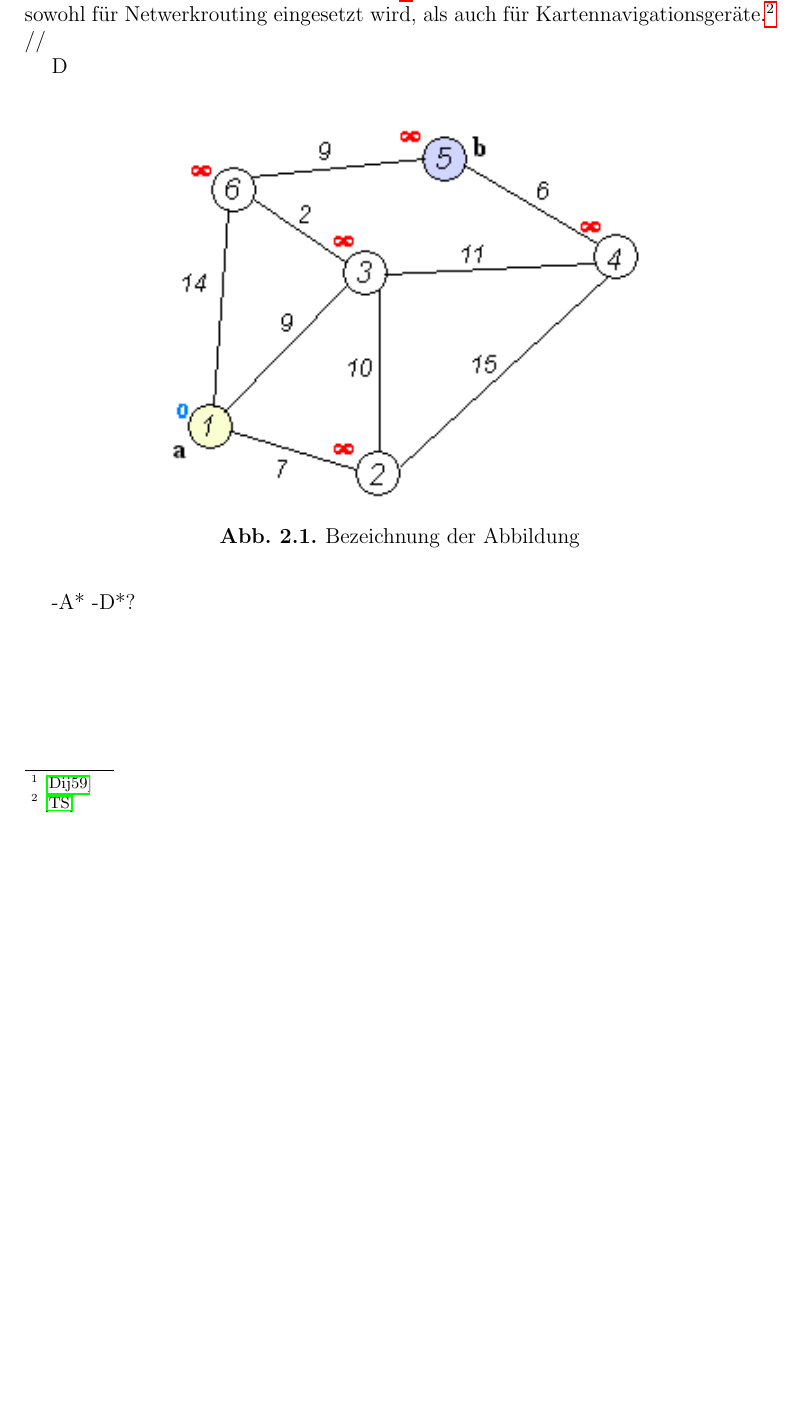
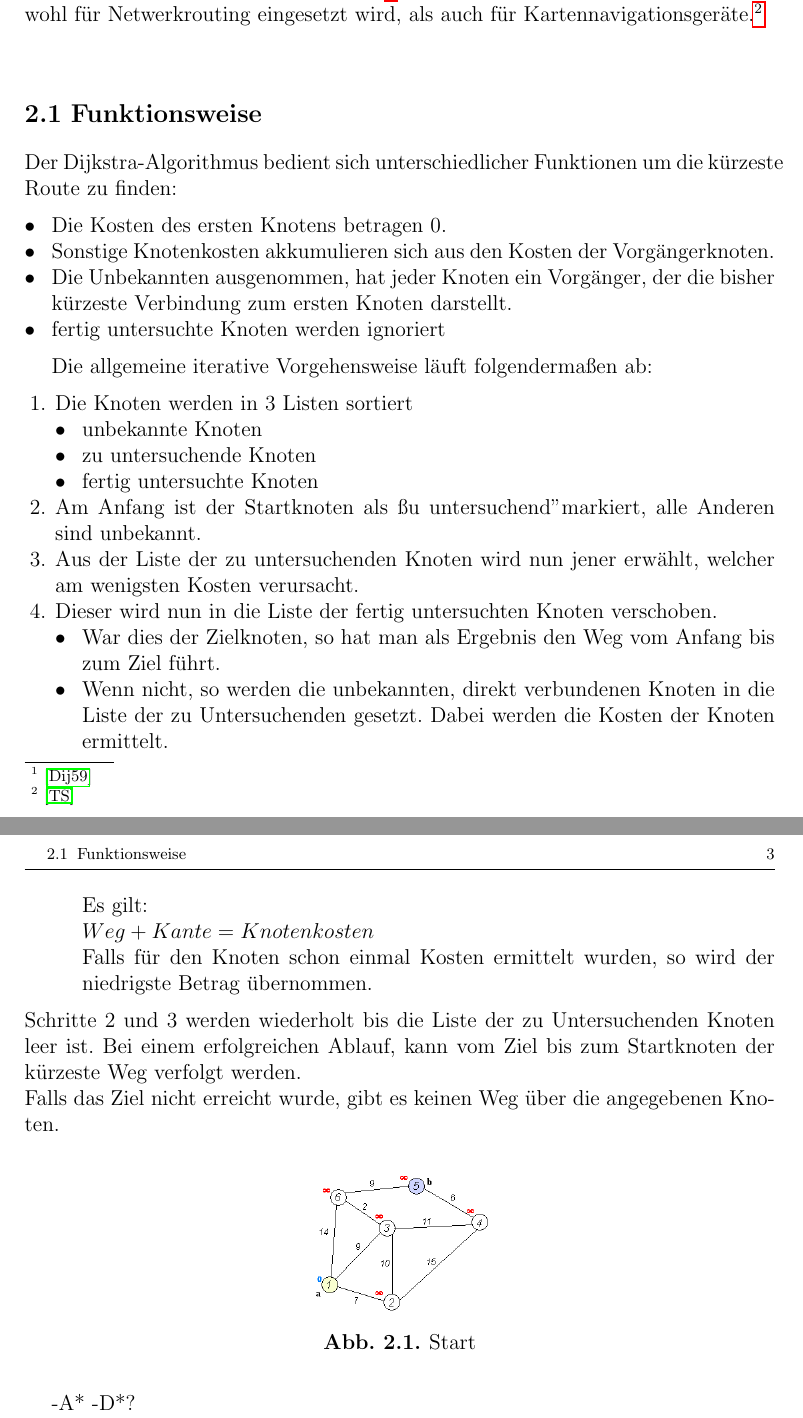
Before and after one commit to Wasabi2007/Wissenschaftliches_Arbeiten, a LaTeX thesis (vorlage.tex, which reads chapters/Einleitung.tex): part of page 9 of 23 before the commit and two parts of pages 9 and 10 of 24 after it, the two joined at a grey line, cut so that both start at the same text, the shorter picture padded with empty space. Compiled offline with pdfLaTeX; the source files are stored in an older character set and shown here as Unicode.

Commit message:
noch mehr geschafft

```diff
--- a/chapters/Einleitung.tex
+++ b/chapters/Einleitung.tex
@@ -9,13 +9,44 @@ Nicht nur in Civilization, wo die Funktionsweise dem Spieler als ein Zentrales S
 Wegen seiner einfachen Implementierung und seines hohen Effizienzgrades hat sich A*(A-Stern) als Geeignetster seiner Art bewährt. Daher wird heute kaum noch auf andere Lösungen zurückgegriffen um entsprechende Probleme zu bewältigen. In so fern wird sich diese Arbeit mit den Eigenschaften und der Umsetzung in Programmen von A* befassen.
 
 \chapter {Dijkstra}
-Dijkstra bildet die Grundlage zu A*. Er wurde vom gleichnamigen Professor im Jahr 1959 in einem Lehrbuch erläutert.\footnote{\cite{EWD:NumerMath59}} Es ist der üblichste Algorithmus, der sowohl für Netwerkrouting eingesetzt wird, als auch für Kartennavigationsgeräte.\footnote{\cite{tanenbaum:CN}} //
+Dijkstra bildet die Grundlage zu A*. Er wurde vom gleichnamigen Professor im Jahr 1959 in einem Lehrbuch erläutert.\footnote{\cite{EWD:NumerMath59}} Es ist der üblichste Algorithmus, der sowohl für Netwerkrouting eingesetzt wird, als auch für Kartennavigationsgeräte.\footnote{\cite{tanenbaum:CN}} \\
 
-D
+\section {Funktionsweise}
+Der Dijkstra-Algorithmus bedient sich unterschiedlicher Funktionen um die kürzeste Route zu finden:
+\begin{itemize}
+	\item Die Kosten des ersten Knotens betragen 0.
+	\item Sonstige Knotenkosten akkumulieren sich aus den Kosten der Vorgängerknoten.
+	\item Die Unbekannten ausgenommen, hat jeder Knoten ein Vorgänger, der die bisher kürzeste Verbindung zum ersten Knoten darstellt.
+	\item fertig untersuchte Knoten werden ignoriert
+
+\end{itemize}
+
+ Die allgemeine iterative Vorgehensweise läuft folgendermaßen ab:
+\begin{enumerate}
+	\item Die Knoten werden in 3 Listen sortiert
+	\begin{itemize}
+		\item unbekannte Knoten
+		\item zu untersuchende Knoten
+		\item fertig untersuchte Knoten
+	\end{itemize}
+	\item Am Anfang ist der Startknoten als "zu untersuchend" markiert, alle Anderen sind unbekannt.
+	\item Aus der Liste der zu untersuchenden Knoten wird nun jener erwählt, welcher am wenigsten Kosten verursacht. \item Dieser wird nun in die Liste der fertig untersuchten Knoten verschoben.
+	\begin{itemize}
+		\item War dies der Zielknoten, so hat man als Ergebnis den Weg vom Anfang bis zum Ziel führt.
+		\item Wenn nicht, so werden die unbekannten, direkt verbundenen Knoten in die Liste der zu Untersuchenden gesetzt. Dabei werden die Kosten der Knoten ermittelt.\\
+		Es gilt:\\
+		$Weg+Kante= Knotenkosten$
+		\\
+		Falls für den Knoten schon einmal Kosten ermittelt wurden, so wird der niedrigste Betrag übernommen.
+	\end{itemize}
+\end{enumerate}
+Schritte 2 und 3 werden wiederholt bis die Liste der zu Untersuchenden Knoten leer ist. Bei einem erfolgreichen Ablauf, kann vom Ziel bis zum Startknoten der kürzeste Weg verfolgt werden.\\
+Falls das Ziel nicht erreicht wurde, gibt es keinen Weg über die angegebenen Knoten.
 \begin{figure} %[hbtp]
+
 	\centering
-		\includegraphics{images/Dijkstra-Beispiel/0.png}
-	\caption{Bezeichnung der Abbildung}
+		\includegraphics[width=0.25\textwidth]{images/Dijkstra-Beispiel/0.png}
+	\caption{Start}
 	\label{Schritt1}
 \end{figure}
 
```
